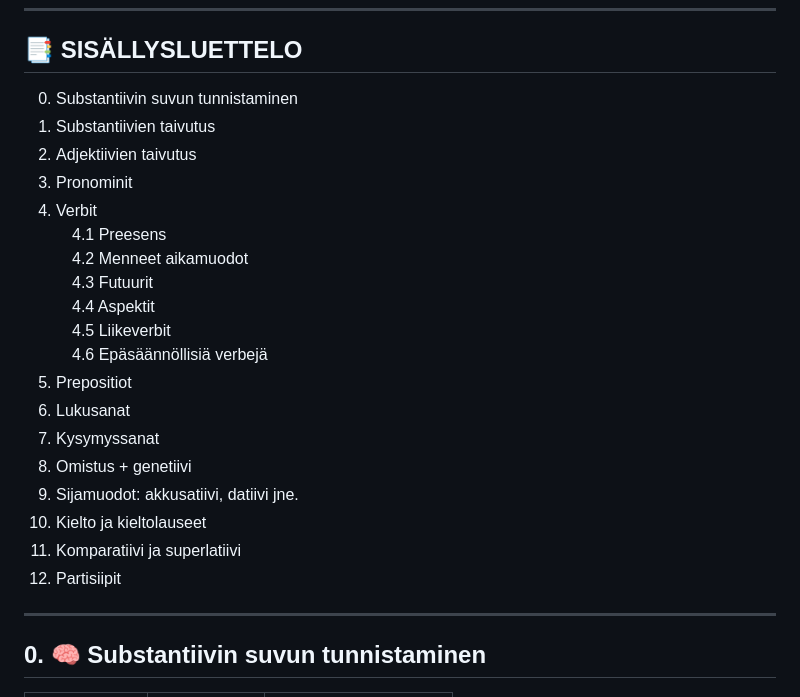
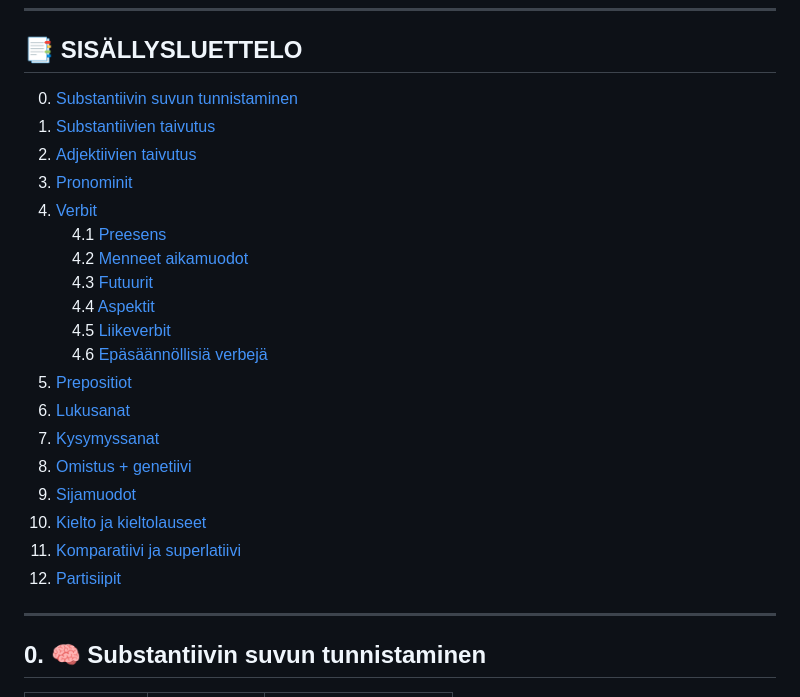
Before and after one commit to AkseliLarikka/AkseliLarikka.github.io, a Markdown page: rus_kielioppi.md, the part around the change. Rendered like a GitHub page.

```diff
--- a/rus_kielioppi.md
+++ b/rus_kielioppi.md
@@ -7,25 +7,25 @@ Source: 100% GPT
 
 ## 📑 SISÄLLYSLUETTELO
 
-0. Substantiivin suvun tunnistaminen
-1. Substantiivien taivutus
-2. Adjektiivien taivutus
-3. Pronominit
-4. Verbit
- 4.1 Preesens
- 4.2 Menneet aikamuodot
- 4.3 Futuurit
- 4.4 Aspektit
- 4.5 Liikeverbit
- 4.6 Epäsäännöllisiä verbejä
-5. Prepositiot
-6. Lukusanat
-7. Kysymyssanat
-8. Omistus + genetiivi
-9. Sijamuodot: akkusatiivi, datiivi jne.
-10. Kielto ja kieltolauseet
-11. Komparatiivi ja superlatiivi
-12. Partisiipit
+0. [Substantiivin suvun tunnistaminen](#-substantiivin-suvun-tunnistaminen)
+1. [Substantiivien taivutus](#-substantiivien-taivutus)
+2. [Adjektiivien taivutus](#-adjektiivien-taivutus)
+3. [Pronominit](#-pronominit)
+4. [Verbit](#-verbit)
+ 4.1 [Preesens](#41-preesens)
+ 4.2 [Menneet aikamuodot](#42-menneessa-aikamuodossa-perfektiiviset-ja-imperfektiiviset)
+ 4.3 [Futuurit](#43-tuleva-aika)
+ 4.4 [Aspektit](#44-aspektit)
+ 4.5 [Liikeverbit](#45-liikeverbit-suunnat)
+ 4.6 [Epäsäännöllisiä verbejä](#46--epasaannollisia-verbeja)
+5. [Prepositiot](#-prepositiot)
+6. [Lukusanat](#-lukusanat)
+7. [Kysymyssanat](#-kysymyssanat)
+8. [Omistus + genetiivi](#-omistus--genetiivi)
+9. [Sijamuodot](#-sijamuodot)
+10. [Kielto ja kieltolauseet](#-kielto)
+11. [Komparatiivi ja superlatiivi](#-komparatiivi-ja-superlatiivi)
+12. [Partisiipit](#-partisiipit)
 
 ---
 
```
